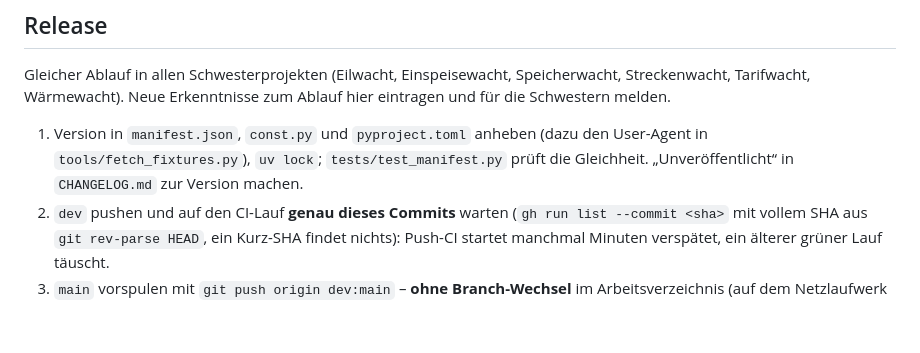
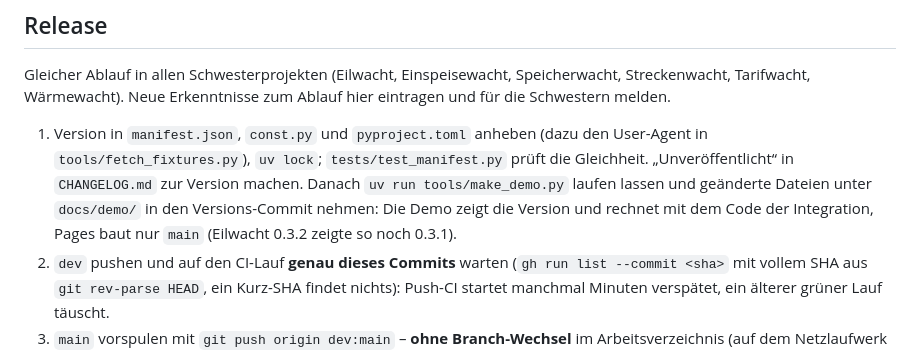
Before and after one commit to eilwacht/integration, a Markdown page: CLAUDE.md, the part around the change. Drawn GitHub-style; blank space fills up the shorter version.

Commit message:
Release: rebuild the demo with the version commit
The demo shows the version and runs the integration's code; Pages only
builds main, so data left from the previous version stays online
(Eilwacht 0.3.2 still showed 0.3.1).

Co-Authored-By: Claude Opus 5.5 <noreply@anthropic.com>

```diff
--- a/CLAUDE.md
+++ b/CLAUDE.md
@@ -34,7 +34,7 @@ Home-Assistant-Custom-Integration (HACS), Domain `eilwacht`. Eilmeldungen und Re
 
 Gleicher Ablauf in allen Schwesterprojekten (Eilwacht, Einspeisewacht, Speicherwacht, Streckenwacht, Tarifwacht, Wärmewacht). Neue Erkenntnisse zum Ablauf hier eintragen und für die Schwestern melden.
 
-1. Version in `manifest.json`, `const.py` und `pyproject.toml` anheben (dazu den User-Agent in `tools/fetch_fixtures.py`), `uv lock`; `tests/test_manifest.py` prüft die Gleichheit. „Unveröffentlicht“ in `CHANGELOG.md` zur Version machen.
+1. Version in `manifest.json`, `const.py` und `pyproject.toml` anheben (dazu den User-Agent in `tools/fetch_fixtures.py`), `uv lock`; `tests/test_manifest.py` prüft die Gleichheit. „Unveröffentlicht“ in `CHANGELOG.md` zur Version machen. Danach `uv run tools/make_demo.py` laufen lassen und geänderte Dateien unter `docs/demo/` in den Versions-Commit nehmen: Die Demo zeigt die Version und rechnet mit dem Code der Integration, Pages baut nur `main` (Eilwacht 0.3.2 zeigte so noch 0.3.1).
 2. `dev` pushen und auf den CI-Lauf **genau dieses Commits** warten (`gh run list --commit <sha>` mit vollem SHA aus `git rev-parse HEAD`, ein Kurz-SHA findet nichts): Push-CI startet manchmal Minuten verspätet, ein älterer grüner Lauf täuscht.
 3. `main` vorspulen mit `git push origin dev:main` – **ohne Branch-Wechsel** im Arbeitsverzeichnis (auf dem Netzlaufwerk hat `git switch` schon Dateien verloren, ein Release entstand so auf altem Stand). Danach prüfen, dass `origin/main` auf dem Versions-Commit steht.
 4. `gh release create vX --target main --latest --notes-file …` (Text aus dem Changelog). Ziel `main`, kein Kurz-SHA (gibt 422). Immer ein **reguläres** Release, auch für Betas, nie `--prerelease`: Sonst nimmt HACS den letzten Commit und sucht dort vergeblich die ZIP. Blockiert der Auto-Modus das Veröffentlichen: Befehl nennen, der Inhaber führt ihn aus – nie umgehen.
```
